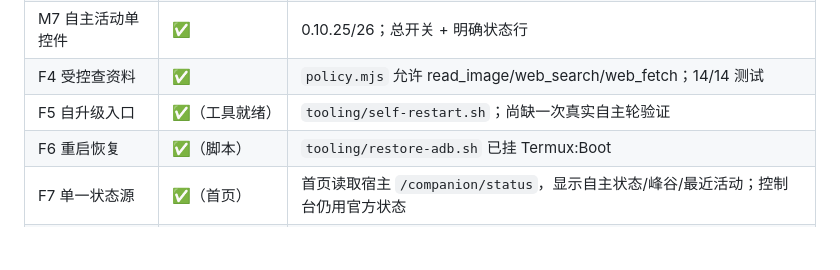
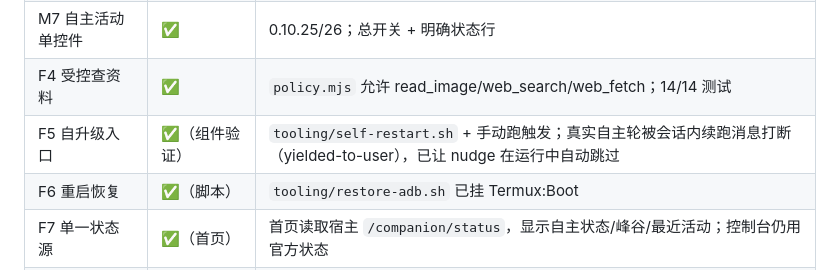
Before and after one commit to ydzat/LumenDSH, a Markdown page: docs/design/m10-task-graph.md, the part around the change. Rendered like a GitHub page; blank space fills up the shorter version.

Commit message:
docs(m10): F5 component evidence and nudge suppression
Records that the build/install/restart pieces are verified and that the manual verification run is interrupted by synthetic continuation prompts; nudge.mjs now skips posting while a run is active.

```diff
--- a/docs/design/m10-task-graph.md
+++ b/docs/design/m10-task-graph.md
@@ -148,7 +148,7 @@ F1 期间可并行：M1（删原生对话）与 F7（状态源）改的是不同
 | M5 抽屉精简 | ✅（入口层） | 0.10.22；会话/任务/记忆入口移除 |
 | M7 自主活动单控件 | ✅ | 0.10.25/26；总开关 + 明确状态行 |
 | F4 受控查资料 | ✅ | `policy.mjs` 允许 read_image/web_search/web_fetch；14/14 测试 |
-| F5 自升级入口 | ✅（工具就绪） | `tooling/self-restart.sh`；尚缺一次真实自主轮验证 |
+| F5 自升级入口 | ✅（组件验证） | `tooling/self-restart.sh` + 手动跑触发；真实自主轮被会话内续跑消息打断（yielded-to-user），已让 nudge 在运行中自动跳过 |
 | F6 重启恢复 | ✅（脚本） | `tooling/restore-adb.sh` 已挂 Termux:Boot |
 | F7 单一状态源 | ✅（首页） | 首页读取宿主 `/companion/status`，显示自主状态/峰谷/最近活动；控制台仍用官方状态 |
 | F8 活动时间线 | ✅（最近一条） | 首页状态行带"最近：活动 时间"；完整列表在「最近活动」页 |
```
